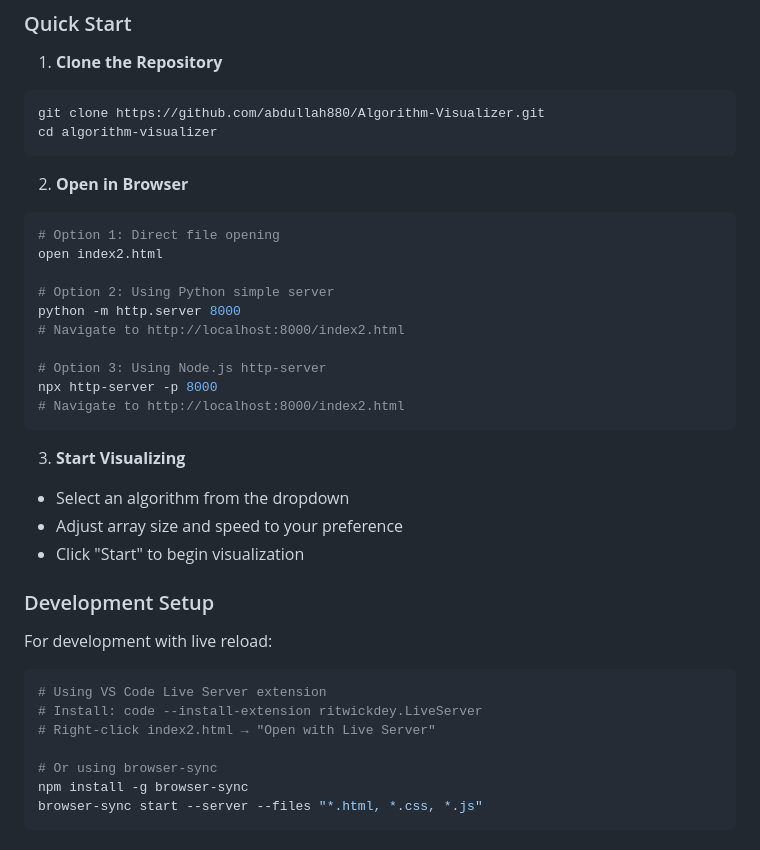
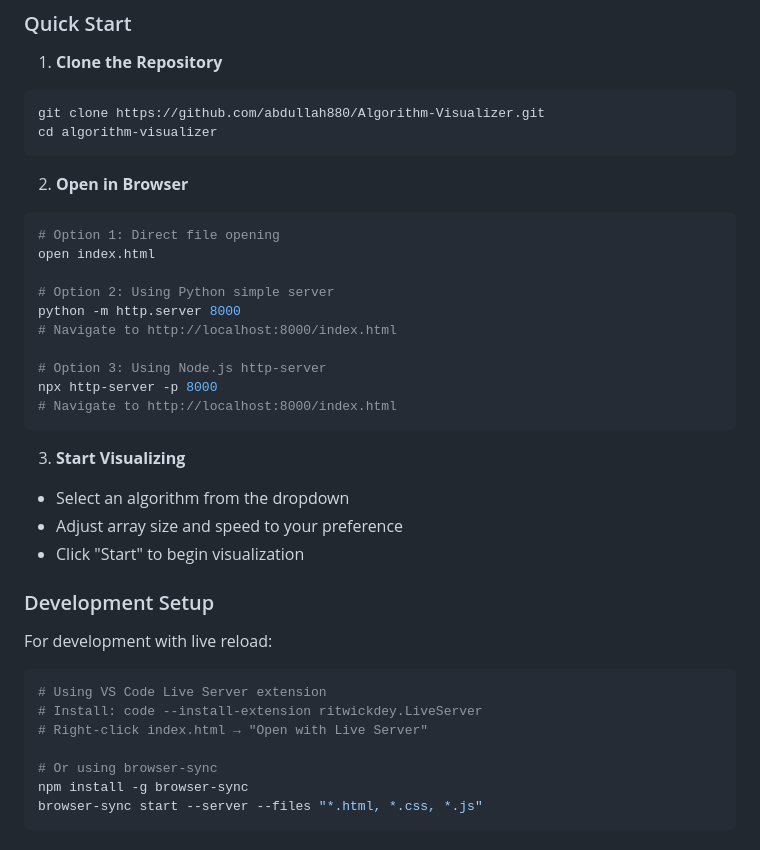
Before and after one commit to abdullah880/Algorithm-Visualizer, a Markdown page: README.md, the part around one of its changes. GitHub-like rendering.

Commit message:
Fix demo link and update HTML file references
Updated links and file references in README.

````diff
--- a/README.md
+++ b/README.md
@@ -171,15 +171,15 @@ cd algorithm-visualizer
 2. **Open in Browser**
 ```bash
 # Option 1: Direct file opening
-open index2.html
+open index.html
 
 # Option 2: Using Python simple server
 python -m http.server 8000
-# Navigate to http://localhost:8000/index2.html
+# Navigate to http://localhost:8000/index.html
 
 # Option 3: Using Node.js http-server
 npx http-server -p 8000
-# Navigate to http://localhost:8000/index2.html
+# Navigate to http://localhost:8000/index.html
 ```
 
 3. **Start Visualizing**
@@ -194,7 +194,7 @@ For development with live reload:
 ```bash
 # Using VS Code Live Server extension
 # Install: code --install-extension ritwickdey.LiveServer
-# Right-click index2.html → "Open with Live Server"
+# Right-click index.html → "Open with Live Server"
 
 # Or using browser-sync
 npm install -g browser-sync
````
Also changed, not shown: other parts of README.md (+1 -1 lines).
